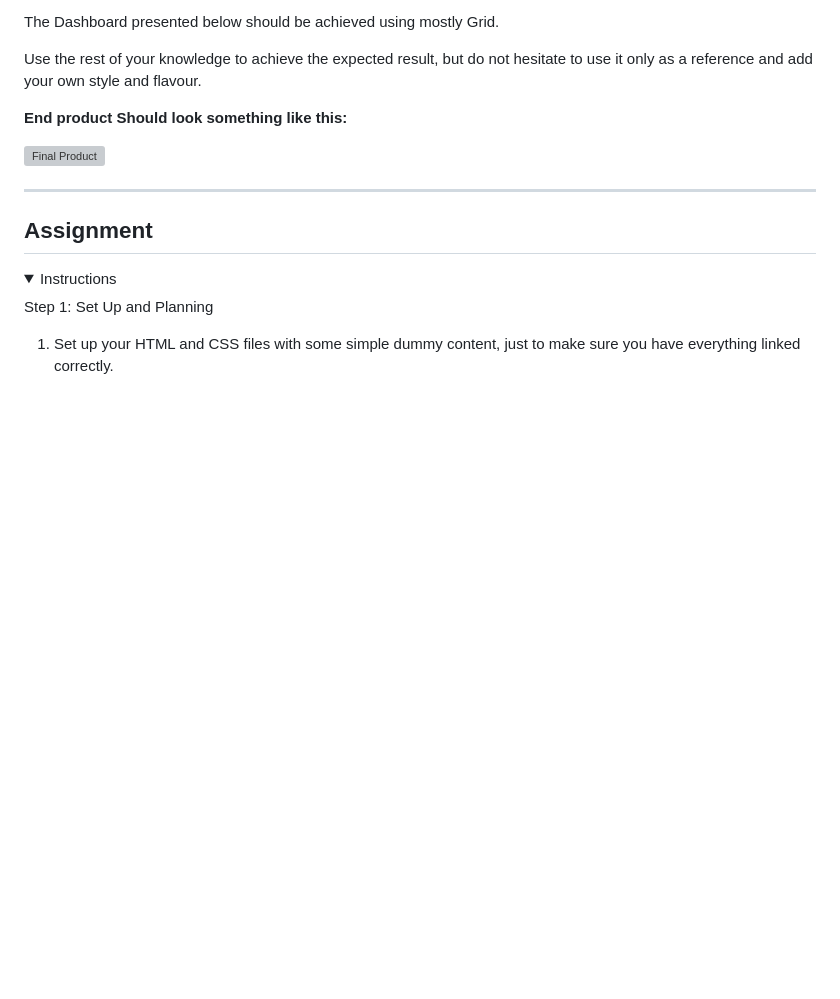
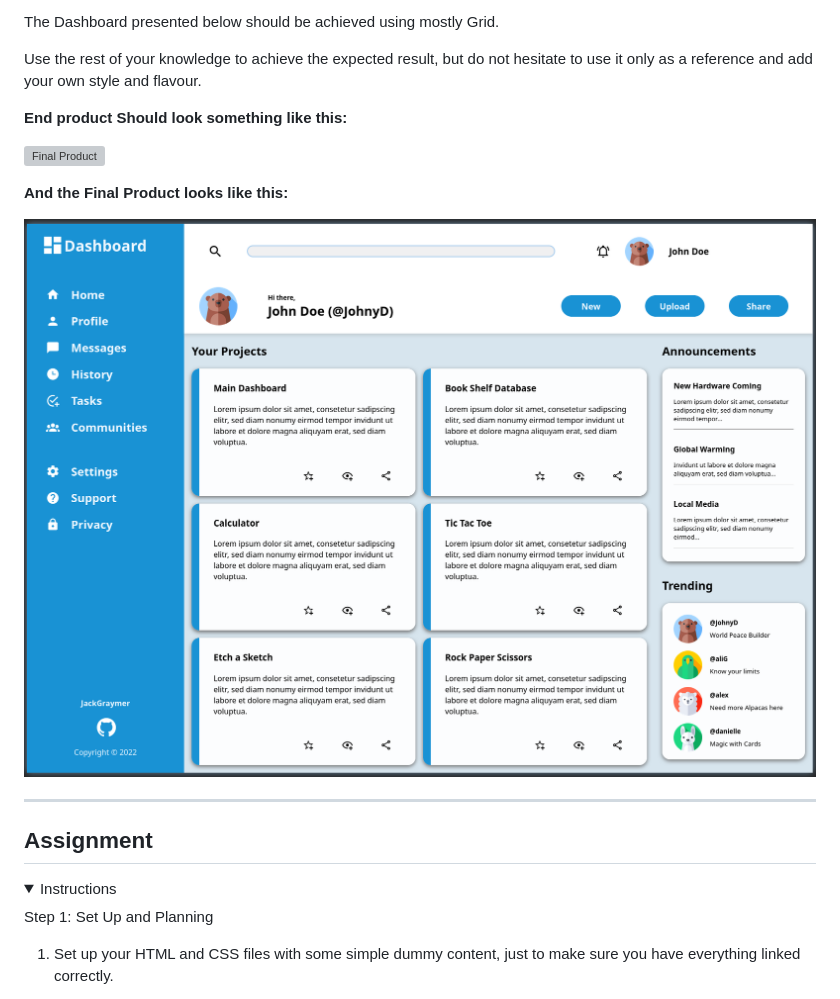
Before and after one commit to JackGraymer/Admin-Dashboard, a Markdown page: README.md, the part around the change. Drawn GitHub-style; pictures changed too: img/previewFinal.png (added); folded sections open; blank space fills up the shorter version; grey boxes are pictures that could not be loaded.

Commit message:
Updated readme and added comparison image

```diff
--- a/README.md
+++ b/README.md
@@ -11,6 +11,11 @@ Use the rest of your knowledge to achieve the expected result, but do not hesita
 __End product Should look something like this:__
 
 ![Final Product](./img/dashboard-project-%20Original.png "Guideline")
+
+
+__And the Final Product looks like this:__
+
+![Final Product](./img/previewFinal.png "Page Preview")
 
 -----
 
```
